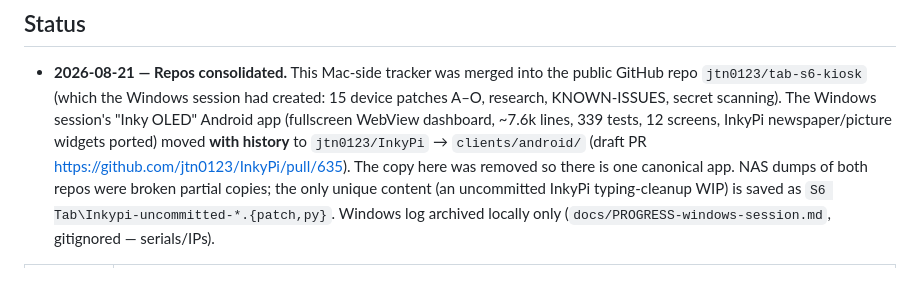
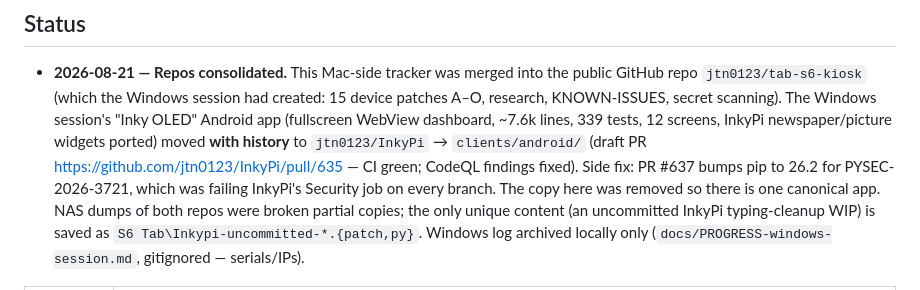
Before and after one commit to jtn0123/tab-s6-kiosk, a Markdown page: PROJECT.md, the part around the change. GitHub-like rendering.

Commit message:
Tracker: InkyPi PRs #635/#637 status

```diff
--- a/PROJECT.md
+++ b/PROJECT.md
@@ -15,7 +15,7 @@ decision/status logs as things happen.
   `jtn0123/tab-s6-kiosk` (which the Windows session had created: 15 device patches A–O, research, KNOWN-ISSUES,
   secret scanning). The Windows session's "Inky OLED" Android app (fullscreen WebView dashboard, ~7.6k lines,
   339 tests, 12 screens, InkyPi newspaper/picture widgets ported) moved **with history** to
-  `jtn0123/InkyPi` → `clients/android/` (draft PR https://github.com/jtn0123/InkyPi/pull/635). The copy here was
+  `jtn0123/InkyPi` → `clients/android/` (draft PR https://github.com/jtn0123/InkyPi/pull/635 — CI green; CodeQL findings fixed). Side fix: PR #637 bumps pip to 26.2 for PYSEC-2026-3721, which was failing InkyPi's Security job on every branch. The copy here was
   removed so there is one canonical app. NAS dumps of both repos were broken partial copies; the only unique
   content (an uncommitted InkyPi typing-cleanup WIP) is saved as `S6 Tab\Inkypi-uncommitted-*.{patch,py}`.
   Windows log archived locally only (`docs/PROGRESS-windows-session.md`, gitignored — serials/IPs).
```
